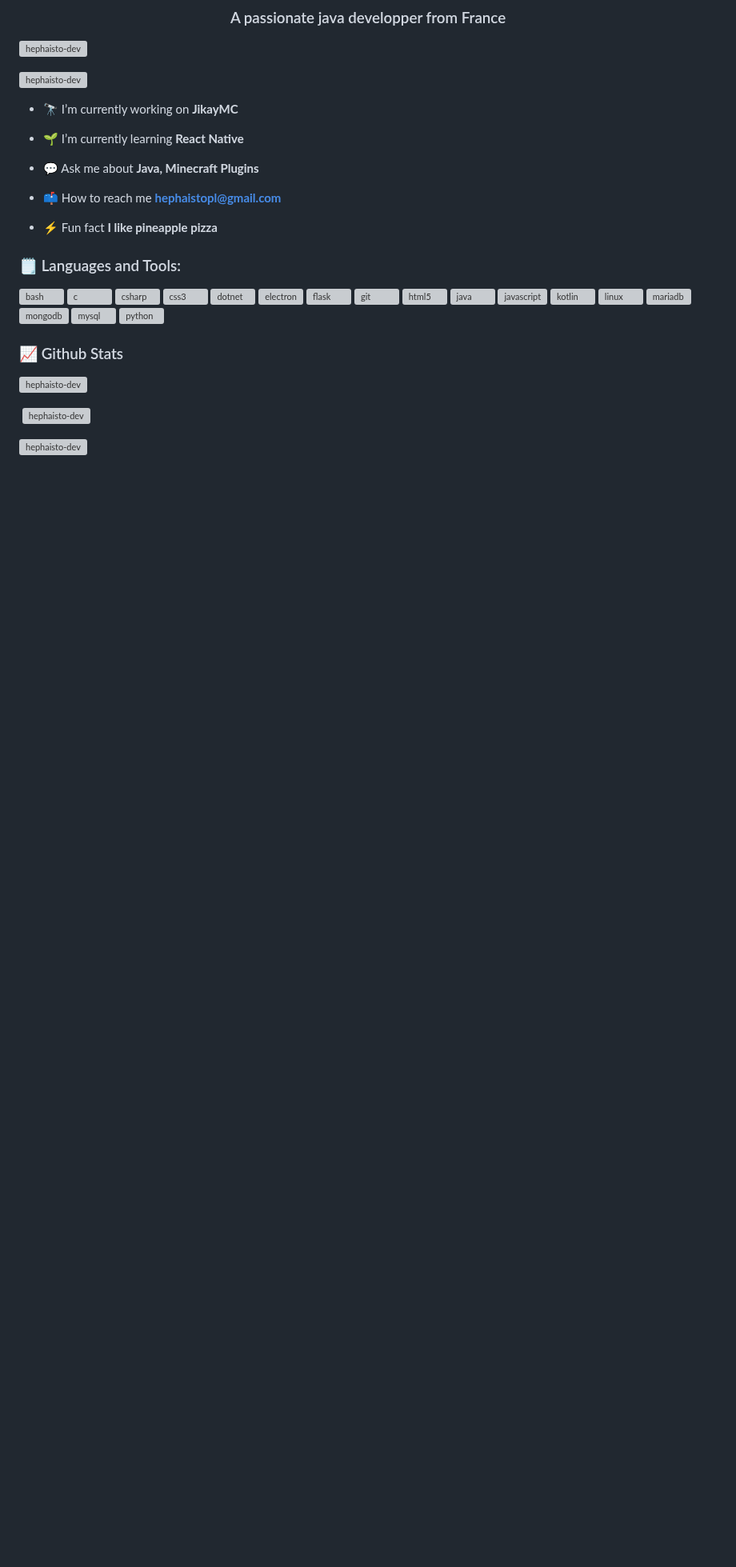
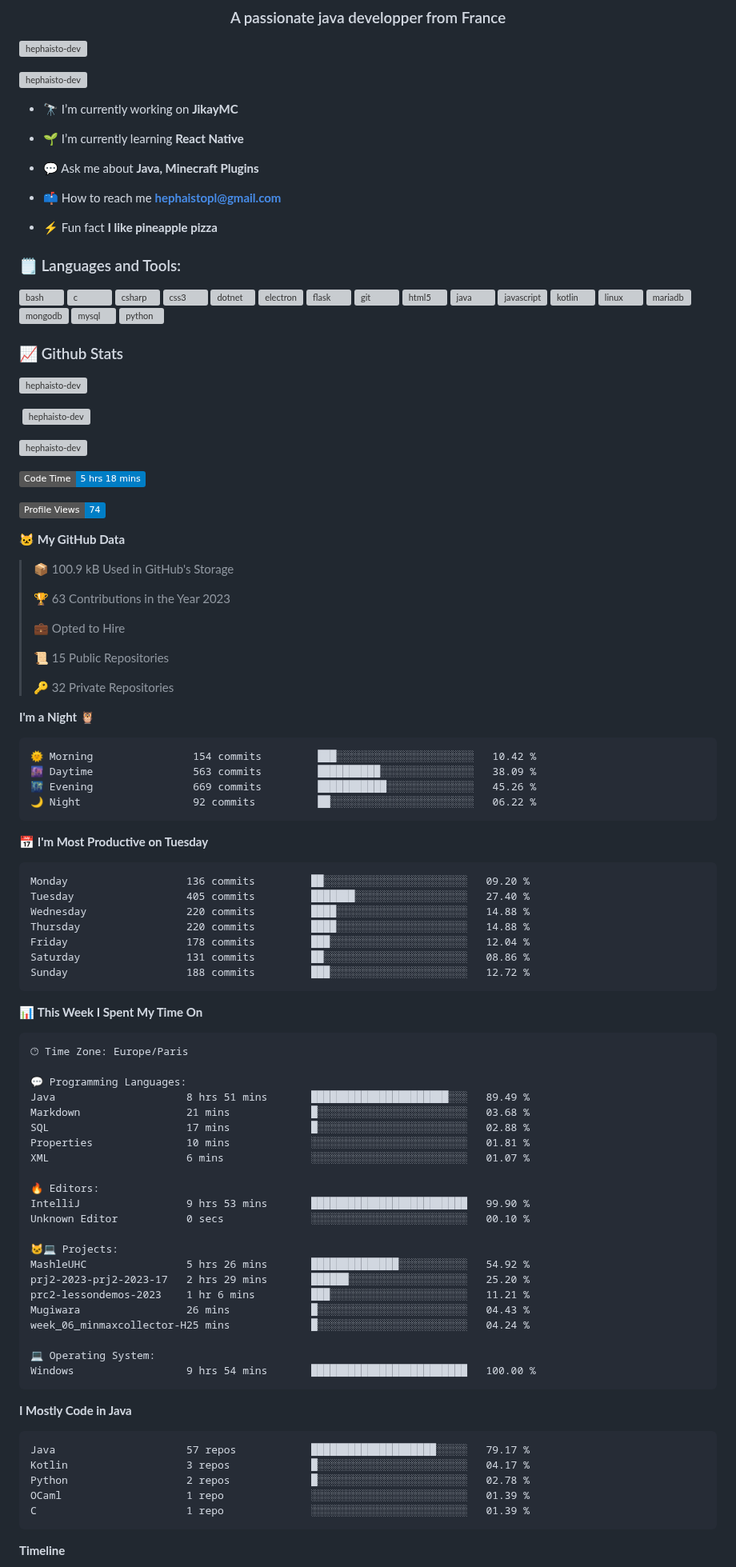
Before and after one commit to Hephaisto-dev/Hephaisto-dev, a Markdown page: README.md, the part around one of its changes. Shown at 80% size. Drawn GitHub-style; badges without logos; blank space fills up the shorter version; grey boxes are pictures that could not be loaded.

Commit message:
Updated with Dev Metrics

````diff
--- a/README.md
+++ b/README.md
@@ -27,3 +27,81 @@
 <p><img align="center" src="https://github-readme-streak-stats.herokuapp.com/?user=hephaisto-dev&theme=transparent" alt="hephaisto-dev" /></p>
 
 <!--START_SECTION:waka-->
+![Code Time](http://img.shields.io/badge/Code%20Time-5%20hrs%2018%20mins-blue)
+
+![Profile Views](http://img.shields.io/badge/Profile%20Views-74-blue)
+
+**🐱 My GitHub Data**
+
+> 📦 100.9 kB Used in GitHub's Storage
+ >
+> 🏆 63 Contributions in the Year 2023
+ >
+> 💼 Opted to Hire
+ >
+> 📜 15 Public Repositories
+ >
+> 🔑 32 Private Repositories
+ >
+**I'm a Night 🦉**
+
+```text
+🌞 Morning                154 commits         ███░░░░░░░░░░░░░░░░░░░░░░   10.42 %
+🌆 Daytime                563 commits         ██████████░░░░░░░░░░░░░░░   38.09 %
+🌃 Evening                669 commits         ███████████░░░░░░░░░░░░░░   45.26 %
+🌙 Night                  92 commits          ██░░░░░░░░░░░░░░░░░░░░░░░   06.22 %
+```
+📅 **I'm Most Productive on Tuesday**
+
+```text
+Monday                   136 commits         ██░░░░░░░░░░░░░░░░░░░░░░░   09.20 %
+Tuesday                  405 commits         ███████░░░░░░░░░░░░░░░░░░   27.40 %
+Wednesday                220 commits         ████░░░░░░░░░░░░░░░░░░░░░   14.88 %
+Thursday                 220 commits         ████░░░░░░░░░░░░░░░░░░░░░   14.88 %
+Friday                   178 commits         ███░░░░░░░░░░░░░░░░░░░░░░   12.04 %
+Saturday                 131 commits         ██░░░░░░░░░░░░░░░░░░░░░░░   08.86 %
+Sunday                   188 commits         ███░░░░░░░░░░░░░░░░░░░░░░   12.72 %
+```
+
+
+📊 **This Week I Spent My Time On**
+
+```text
+🕑︎ Time Zone: Europe/Paris
+
+💬 Programming Languages:
+Java                     8 hrs 51 mins       ██████████████████████░░░   89.49 %
+Markdown                 21 mins             █░░░░░░░░░░░░░░░░░░░░░░░░   03.68 %
+SQL                      17 mins             █░░░░░░░░░░░░░░░░░░░░░░░░   02.88 %
+Properties               10 mins             ░░░░░░░░░░░░░░░░░░░░░░░░░   01.81 %
+XML                      6 mins              ░░░░░░░░░░░░░░░░░░░░░░░░░   01.07 %
+
+🔥 Editors:
+IntelliJ                 9 hrs 53 mins       █████████████████████████   99.90 %
+Unknown Editor           0 secs              ░░░░░░░░░░░░░░░░░░░░░░░░░   00.10 %
+
+🐱‍💻 Projects:
+MashleUHC                5 hrs 26 mins       ██████████████░░░░░░░░░░░   54.92 %
+prj2-2023-prj2-2023-17   2 hrs 29 mins       ██████░░░░░░░░░░░░░░░░░░░   25.20 %
+prc2-lessondemos-2023    1 hr 6 mins         ███░░░░░░░░░░░░░░░░░░░░░░   11.21 %
+Mugiwara                 26 mins             █░░░░░░░░░░░░░░░░░░░░░░░░   04.43 %
+week_06_minmaxcollector-H25 mins             █░░░░░░░░░░░░░░░░░░░░░░░░   04.24 %
+
+💻 Operating System:
+Windows                  9 hrs 54 mins       █████████████████████████   100.00 %
+```
+
+**I Mostly Code in Java**
+
+```text
+Java                     57 repos            ████████████████████░░░░░   79.17 %
+Kotlin                   3 repos             █░░░░░░░░░░░░░░░░░░░░░░░░   04.17 %
+Python                   2 repos             █░░░░░░░░░░░░░░░░░░░░░░░░   02.78 %
+OCaml                    1 repo              ░░░░░░░░░░░░░░░░░░░░░░░░░   01.39 %
+C                        1 repo              ░░░░░░░░░░░░░░░░░░░░░░░░░   01.39 %
+```
+
+
+
+**Timeline**
+
````
Also changed, not shown: other parts of README.md (+4 -0 lines), assets/bar_graph.png (added).
